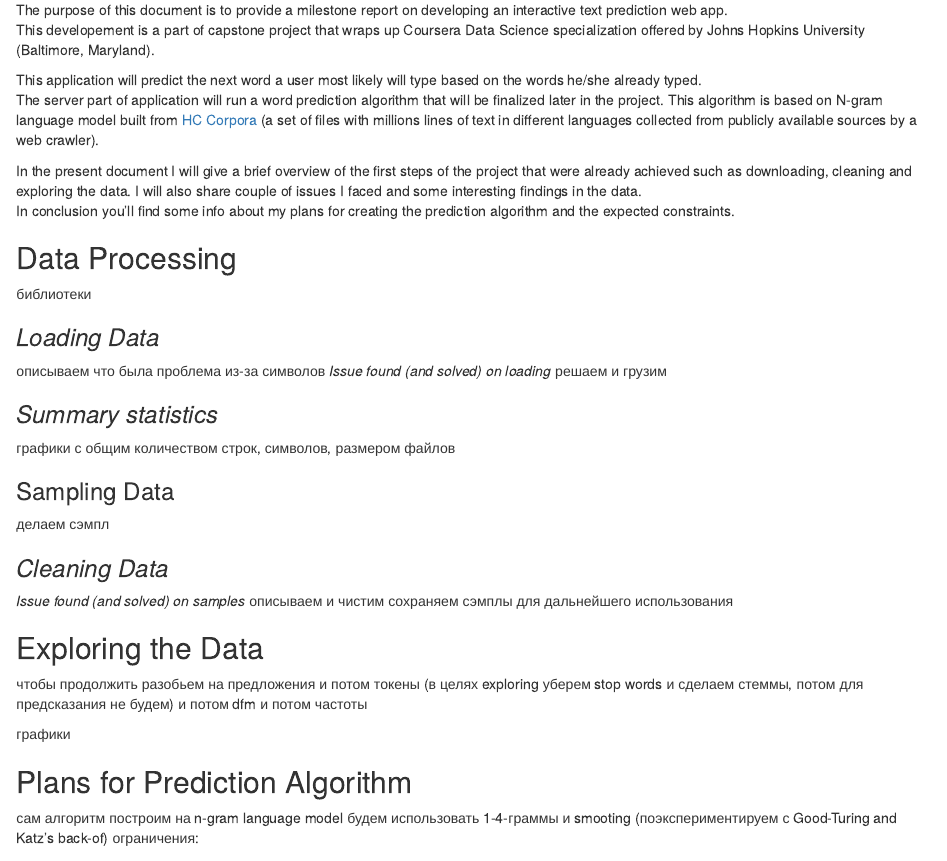
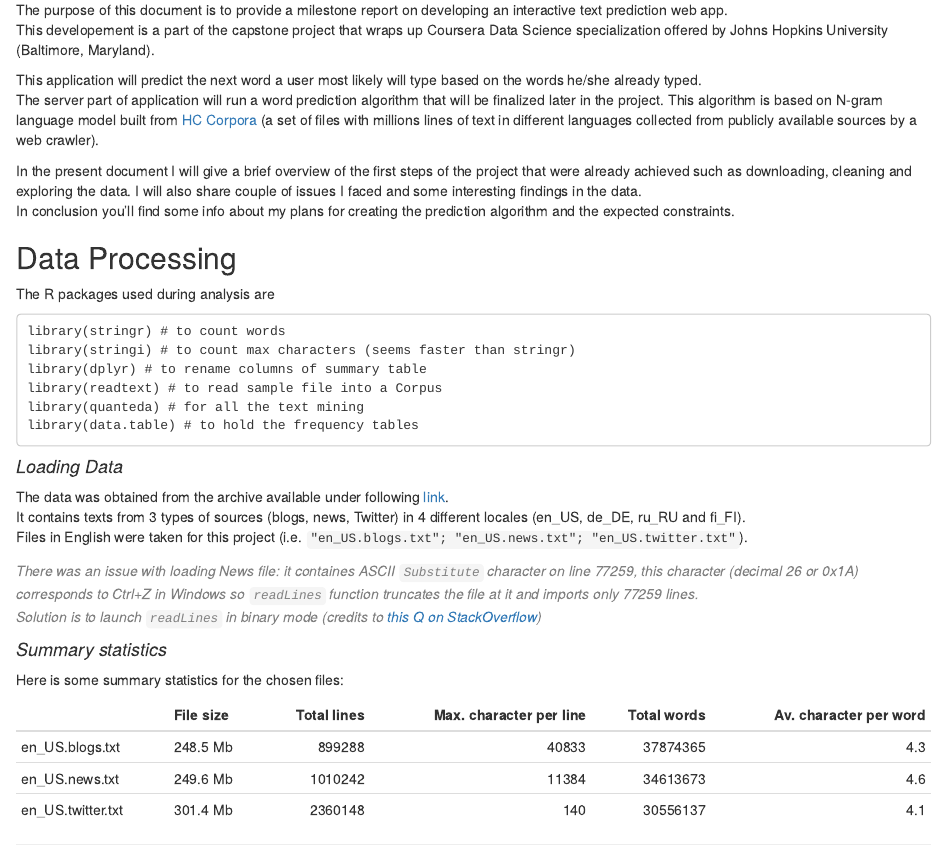
Before and after one commit to t0tem/DS_Capstone_project, an R Markdown document (Milestone_Report.Rmd): the page in a window 1100 px wide, from 230 px down. The pictures show the output file Milestone_Report.html that the author committed with the source, opened offline.

Commit message:
added data processing to Rmd. structuring analysis file

````diff
--- a/Milestone_Report.Rmd
+++ b/Milestone_Report.Rmd
@@ -16,7 +18,7 @@ knitr::opts_chunk$set(echo = FALSE)
 
 The purpose of this document is to provide a milestone report on developing an
 interactive text prediction web app.
-This developement is a part of capstone project that
+This developement is a part of the capstone project that
 wraps up Coursera Data Science specialization offered by Johns Hopkins University (Baltimore, Maryland).
 
 This application will predict the next word a user most likely will type
@@ -31,17 +33,42 @@ In conclusion you'll find some info about my plans for creating the prediction a
 
 
 ## Data Processing
-библиотеки
+
+```{r, include = FALSE, warning = FALSE, message = FALSE}
+library(knitr)
+```
+
+The R packages used during analysis are
 
 
-### _Loading Data_
-
-описываем что была проблема из-за символов
-_Issue found (and solved) on loading_
-решаем и грузим
+```{}
+library(stringr) # to count words
+library(stringi) # to count max characters (seems faster than stringr)
+library(dplyr) # to rename columns of summary table
+library(readtext) # to read sample file into a Corpus
+library(quanteda) # for all the text mining
+library(data.table) # to hold the frequency tables
+```
 
 
-### _Summary statistics_
-графики с общим количеством строк, символов, размером файлов
+#### _Loading Data_
 
-### Sampling Data
+The data was obtained from the archive available under following [link](https://d396qusza40orc.cloudfront.net/dsscapstone/dataset/Coursera-SwiftKey.zip).
+It contains texts from 3 types of sources (blogs, news, Twitter) in 4 different locales (en_US, de_DE, ru_RU and fi_FI).
+Files in English were taken for this project (i.e. `"en_US.blogs.txt"; "en_US.news.txt"; "en_US.twitter.txt"`).
+
+
+<span style="color:gray">
+_There was an issue with loading News file: it containes ASCII `Substitute` character on line 77259,
+this character (decimal 26 or 0x1A) corresponds to Ctrl+Z in Windows so the function `readLines` truncates the file at it and imports only 77259 lines.
+Solution is to launch `readLines` in binary mode (credits to  [this Q on StackOverflow](https://stackoverflow.com/questions/15874619/reading-in-a-text-file-with-a-sub-1a-control-z-character-in-r-on-windows))_
+</span>
+
+
+
+#### _Summary statistics_
+Here is some summary statistics for the chosen files:
+
+```{r}
+load('summary.table.RData')
+kable(summary.table)
@@ -48,6 +82,6 @@ _Issue found (and solved) on loading_
 делаем сэмпл
 
-### _Cleaning Data_
+#### _Cleaning Data_
 _Issue found (and solved) on samples_
 описываем и чистим
 сохраняем сэмплы для дальнейшего использования
````
Also changed, not shown: analysis_w_quanteda.R (+55 -0 lines), Milestone_Report.html, Milestone_Report.md, Milestone_Report.Rmd (9 more changed lines).
